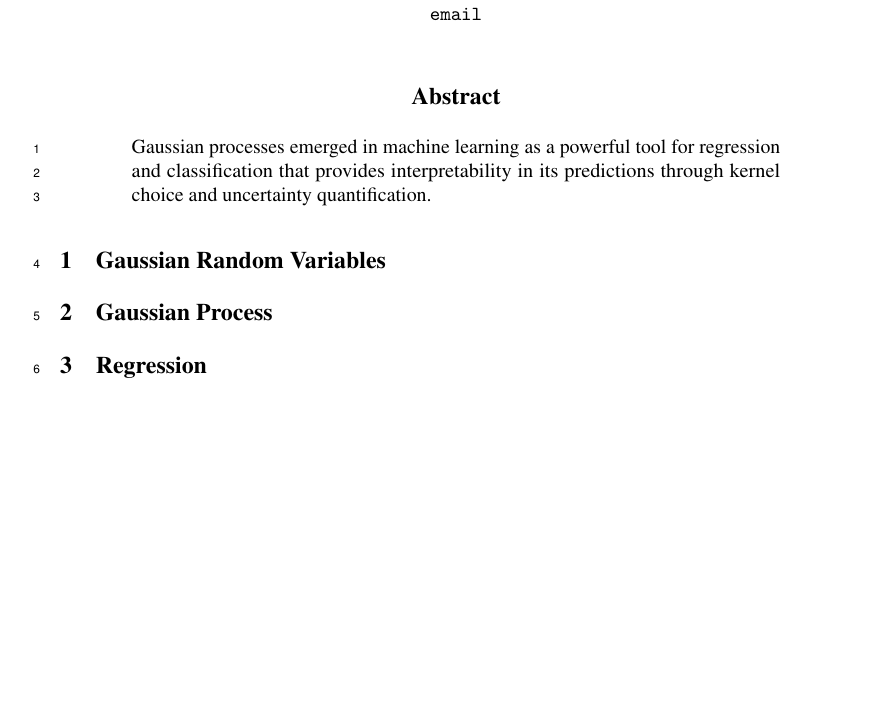
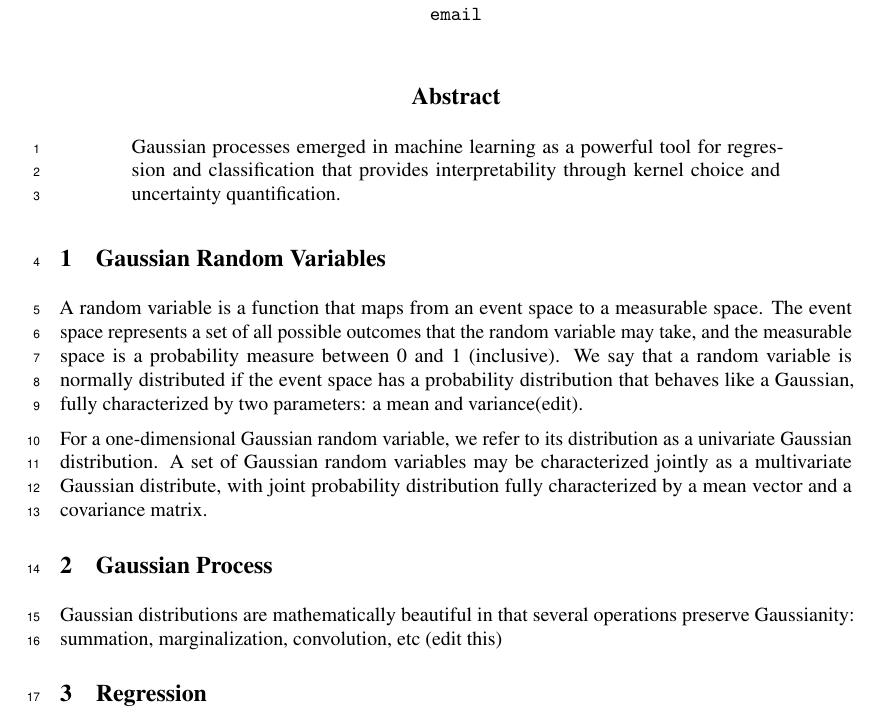
Before and after one commit to shashankmanjunath/GaussianProcessRegression, a LaTeX paper (GP writeup/neurips_2020.tex): part of the page before the commit and part of page 1 of 2 after it, cut so that both start at the same text, the shorter picture padded with empty space. Compiled offline with pdfLaTeX.

Commit message:
wrote a bit on gaussian RV and GP

```diff
--- a/GP writeup/neurips_2020.tex
+++ b/GP writeup/neurips_2020.tex
@@ -70,11 +70,16 @@
 \maketitle
 
 \begin{abstract}
-  Gaussian processes emerged in machine learning as a powerful tool for regression and classification that provides interpretability in its predictions through kernel choice and uncertainty quantification.
+  Gaussian processes emerged in machine learning as a powerful tool for regression and classification that provides interpretability through kernel choice and uncertainty quantification.
 \end{abstract}
 
 \section{Gaussian Random Variables}
+A random variable is a function that maps from an event space to a measurable space. The event space represents a set of all possible outcomes that the random variable may take, and the measurable space is a probability measure between 0 and 1 (inclusive). We say that a random variable is normally distributed if the event space has a probability distribution that behaves like a Gaussian, fully characterized by two parameters: a mean and variance(edit).
+
+For a one-dimensional Gaussian random variable, we refer to its distribution as a univariate Gaussian distribution. A set of Gaussian random variables may be characterized jointly as a multivariate Gaussian distribute, with joint probability distribution fully characterized by a mean vector and a covariance matrix.
+
 \section{Gaussian Process}
+Gaussian distributions are mathematically beautiful in that several operations preserve Gaussianity: summation, marginalization, convolution, etc (edit this)
 \section{Regression}
 
 \subsection{Kernels}
```
Also changed, not shown: GP_writeup.pdf, 1 other file.
